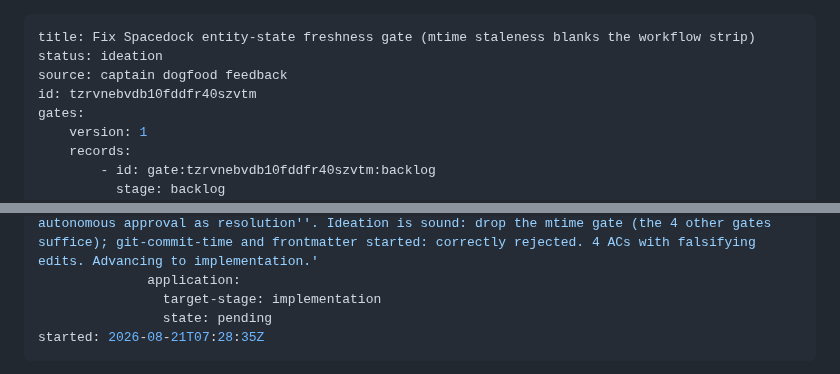
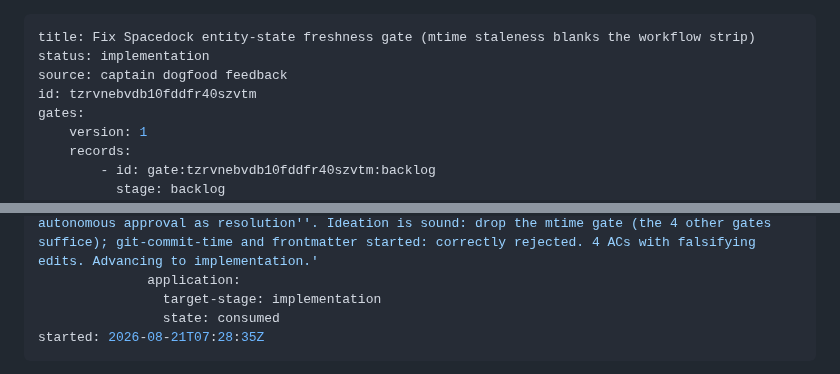
Before and after one commit to clkao/cargento, a Markdown page: fix-spacedock-freshness-gate/index.md, 2 parts joined by grey strips. Drawn GitHub-style.

Commit message:
gate: consume fix-spacedock-freshness-gate -> implementation

```diff
--- a/fix-spacedock-freshness-gate/index.md
+++ b/fix-spacedock-freshness-gate/index.md
@@ -1,6 +1,6 @@
 ---
 title: Fix Spacedock entity-state freshness gate (mtime staleness blanks the workflow strip)
-status: ideation
+status: implementation
 source: captain dogfood feedback
 id: tzrvnebvdb10fddfr40szvtm
 gates:
@@ -45,7 +45,7 @@ gates:
                 reason: 'conn granted: ''you have the conn to push to the forked repo and open PR''; reinforced: ''when you have the conn, you should still do gate attempt and record your autonomous approval as resolution''. Ideation is sound: drop the mtime gate (the 4 other gates suffice); git-commit-time and frontmatter started: correctly rejected. 4 ACs with falsifying edits. Advancing to implementation.'
               application:
                 target-stage: implementation
-                state: pending
+                state: consumed
 started: 2026-08-21T07:28:35Z
 ---
 
```
